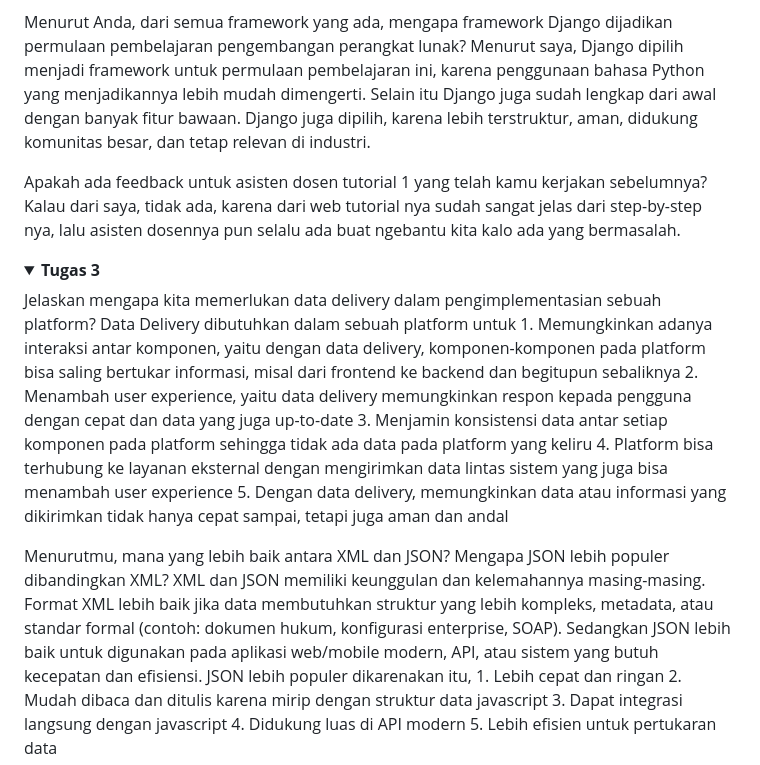
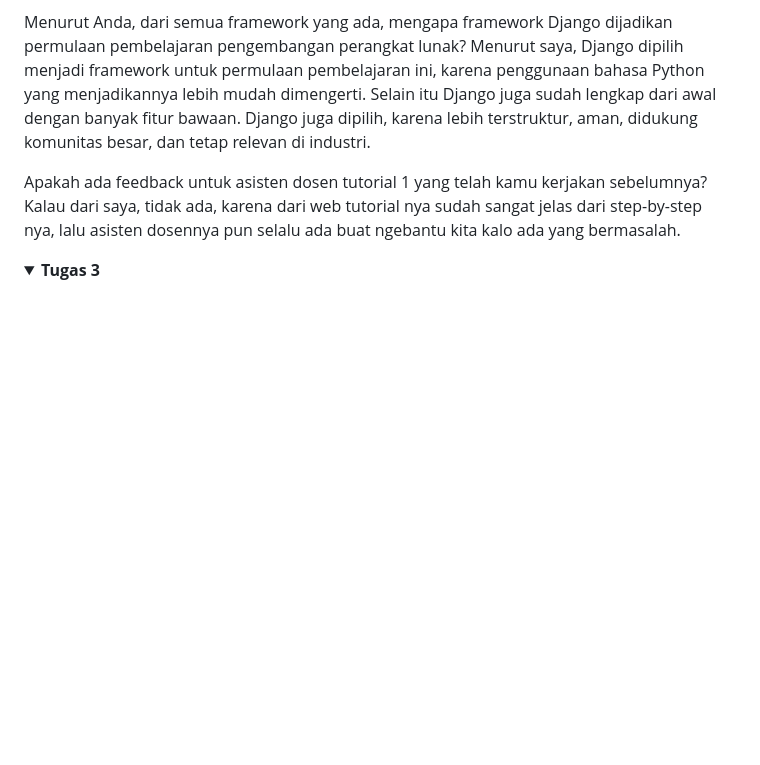
Before and after one commit to satriobismaa/toko-sepatu-sejahtera, a Markdown page: README.md, the part around the change printed below. Drawn GitHub-style; folded sections open; blank space fills up the shorter version.

Commit message:
Mengupdate README.md lagi

```diff
--- a/README.md
+++ b/README.md
@@ -89,24 +89,3 @@ Kalau dari saya, tidak ada, karena dari web tutorial nya sudah sangat jelas dari
 
 <details>
 <Summary><b>Tugas 3</b></Summary>
-
- Jelaskan mengapa kita memerlukan data delivery dalam pengimplementasian sebuah platform?
- Data Delivery dibutuhkan dalam sebuah platform untuk
-    1. Memungkinkan adanya interaksi antar komponen, yaitu dengan data delivery, komponen-komponen pada platform bisa saling bertukar informasi, misal dari frontend ke backend dan begitupun sebaliknya
-    2. Menambah user experience, yaitu data delivery memungkinkan respon kepada pengguna dengan cepat dan data yang juga up-to-date
-    3. Menjamin konsistensi data antar setiap komponen pada platform sehingga tidak ada data pada platform yang keliru
-    4. Platform bisa terhubung ke layanan eksternal dengan mengirimkan data lintas sistem yang juga bisa menambah user experience
-    5. Dengan data delivery, memungkinkan data atau informasi yang dikirimkan tidak hanya cepat sampai, tetapi juga aman dan andal
-
-
-
-Menurutmu, mana yang lebih baik antara XML dan JSON? Mengapa JSON lebih populer dibandingkan XML?
-XML dan JSON memiliki keunggulan dan kelemahannya masing-masing. Format XML lebih baik jika data membutuhkan struktur yang lebih kompleks, metadata, atau standar formal (contoh: dokumen hukum, konfigurasi enterprise, SOAP). Sedangkan JSON lebih baik untuk digunakan pada aplikasi web/mobile modern, API, atau sistem yang butuh kecepatan dan efisiensi. JSON lebih populer dikarenakan itu,
-    1. Lebih cepat dan ringan
-    2. Mudah dibaca dan ditulis karena mirip dengan struktur data javascript
-    3. Dapat integrasi langsung dengan javascript
-    4. Didukung luas di API modern
-    5. Lebih efisien untuk pertukaran data
-
-
-
```
Also changed, not shown: other parts of README.md (+85 -59 lines).
